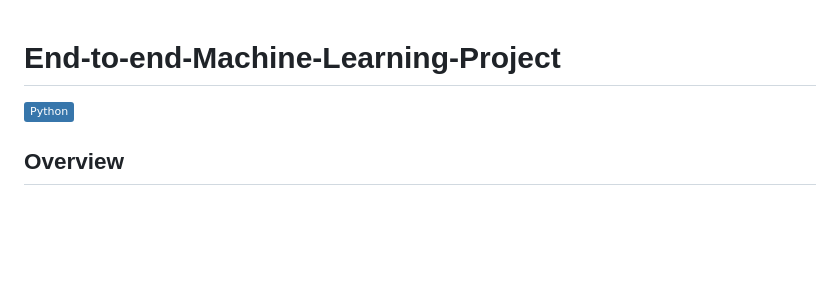
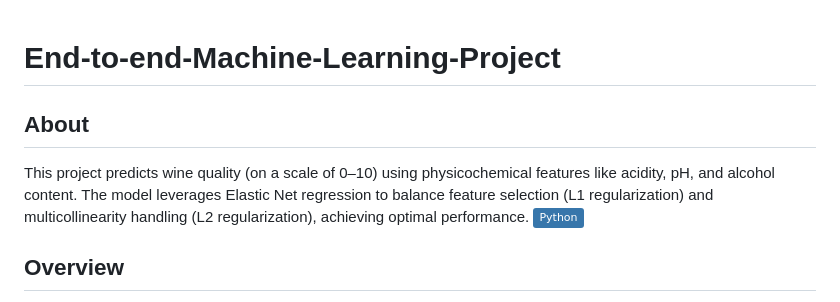
Before and after one commit to klan86at/End-to-end-Machine-Learning-Project, a Markdown page: README.md, the part around the change. Drawn GitHub-style; badges without logos; blank space fills up the shorter version.

Commit message:
Add project overview and model details to README
Added project description and details about the model used.

```diff
--- a/README.md
+++ b/README.md
@@ -1,5 +1,7 @@
 # End-to-end-Machine-Learning-Project
 
+## About
+This project predicts wine quality (on a scale of 0–10) using physicochemical features like acidity, pH, and alcohol content. The model leverages Elastic Net regression to balance feature selection (L1 regularization) and multicollinearity handling (L2 regularization), achieving optimal performance.
 ![Python](https://img.shields.io/badge/Python-3776AB?style=flat&logo=python&logoColor=white)
 
 ## Overview
```
